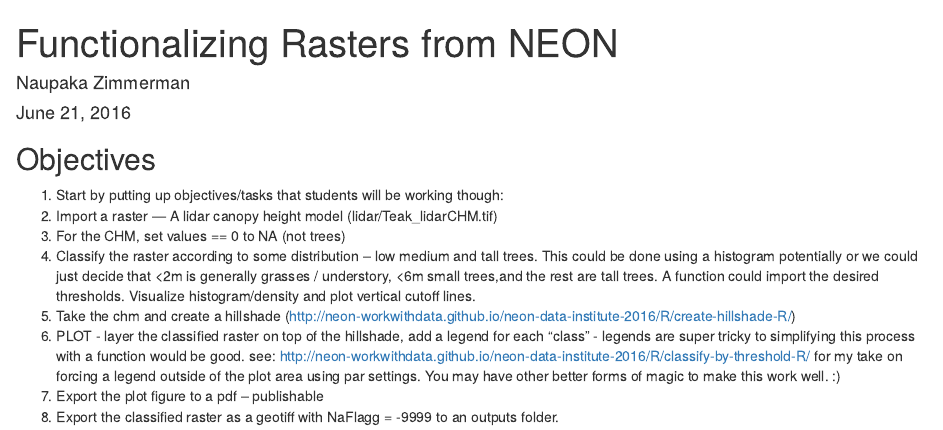
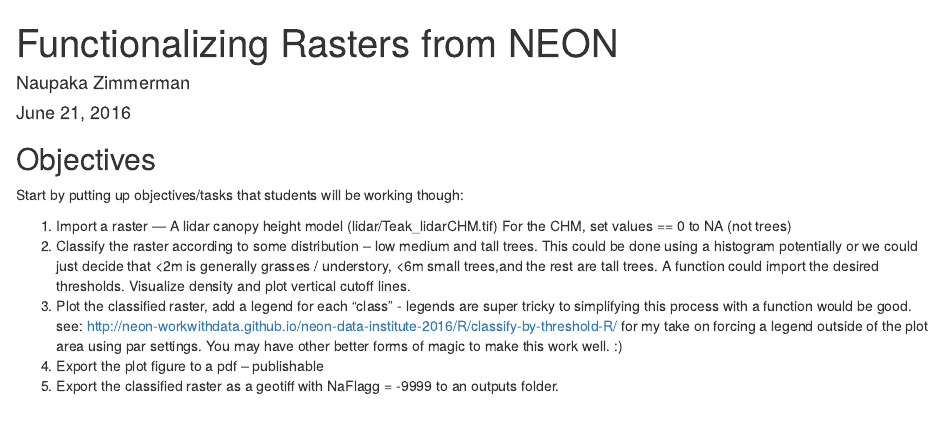
Before and after one commit to naupaka/Tuesday-pm-functional, an R Markdown document (Raster-functions.Rmd): the page in a window 1100 px wide, from its top. Rendered offline with R 4.5, knitr and Pandoc, with nearby package versions.

Commit message:
Fix tasks

```diff
--- a/Raster-functions.Rmd
+++ b/Raster-functions.Rmd
@@ -11,12 +11,12 @@ knitr::opts_chunk$set(echo = TRUE)
 
 ## Objectives
 
-1. Start by putting up objectives/tasks that students will be working though:
+Start by putting up objectives/tasks that students will be working though:
+
 1. Import a raster — A lidar canopy height model (lidar/Teak_lidarCHM.tif)
-1. For the CHM, set values == 0 to NA (not trees)
-1. Classify the raster according to some distribution – low medium and tall trees. This could be done using a histogram potentially or we could just decide that <2m is generally grasses / understory, <6m small trees,and the rest are tall trees. A function could import the desired thresholds. Visualize histogram/density and plot vertical cutoff lines.
-1. Take the chm and create a hillshade (http://neon-workwithdata.github.io/neon-data-institute-2016/R/create-hillshade-R/)
-1. PLOT - layer the classified raster on top of the hillshade, add a legend for each “class” - legends are super tricky to simplifying this process with a function would be good.  see: http://neon-workwithdata.github.io/neon-data-institute-2016/R/classify-by-threshold-R/  for my take on forcing a legend outside of the plot area using par settings. You may have other better forms of magic to make this work well. :)
+For the CHM, set values == 0 to NA (not trees)
+1. Classify the raster according to some distribution – low medium and tall trees. This could be done using a histogram potentially or we could just decide that <2m is generally grasses / understory, <6m small trees,and the rest are tall trees. A function could import the desired thresholds. Visualize density and plot vertical cutoff lines.
+1. Plot the classified raster, add a legend for each “class” - legends are super tricky to simplifying this process with a function would be good.  see: http://neon-workwithdata.github.io/neon-data-institute-2016/R/classify-by-threshold-R/  for my take on forcing a legend outside of the plot area using par settings. You may have other better forms of magic to make this work well. :)
 1. Export the plot figure to a pdf – publishable
 1. Export the classified raster as a geotiff with NaFlagg = -9999 to an outputs folder.
 
```
